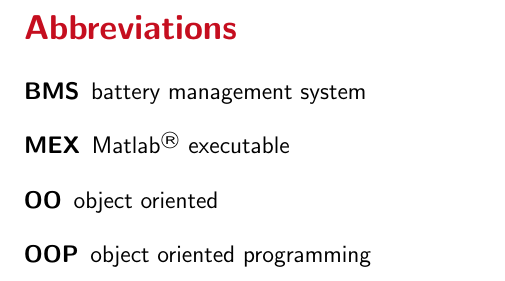
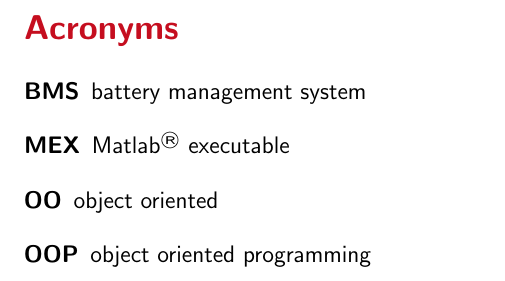
Before and after one commit to mrcjkb/lfpBattery, a LaTeX document (Documentation/lfpBattery_Documentation.tex, which reads Documentation/abbreviations.tex): part of page 4 of 21, cut at the place of the change. The pictures show the PDF file Documentation/lfpBattery_Documentation.pdf that the author committed with the source.

```diff
--- a/Documentation/abbreviations.tex
+++ b/Documentation/abbreviations.tex
@@ -1,6 +1,6 @@
-\section*{Abbreviations}
+\section*{Acronyms}
 \thispagestyle{plain}
-\markboth{Abbreviations}{Abbreviations}
+\markboth{Acronyms}{Acronyms}
 \begin{acronym}
 	\acro{BMS}[BMS] battery management system
 	\acro{MEX}[MEX] \matlab\ executable
```
Also changed, not shown: Documentation/DAM01.eps, Documentation/DAM02.eps, Documentation/cdoc_hists.eps, Documentation/lfpBattery_Documentation.pdf, Documentation/woehlerFit.eps, 9 other files.
